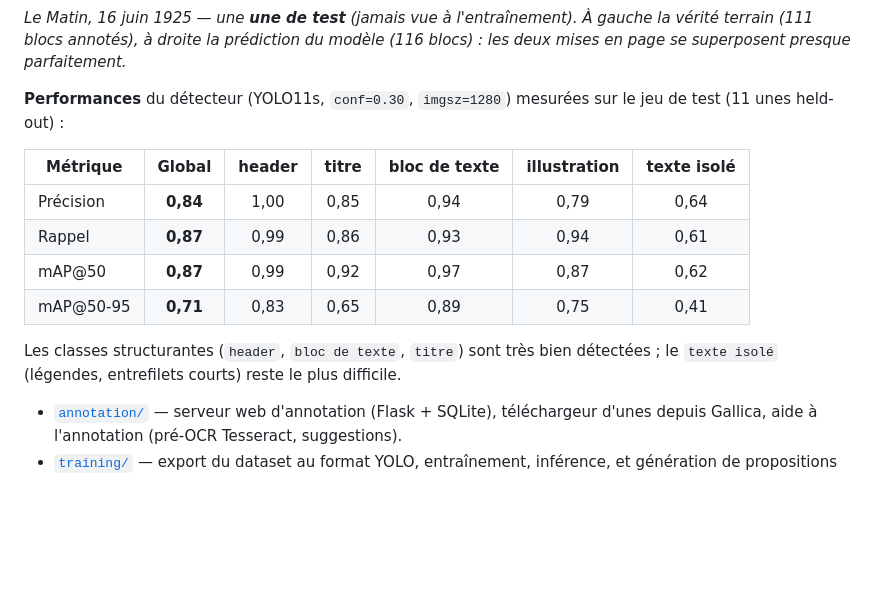
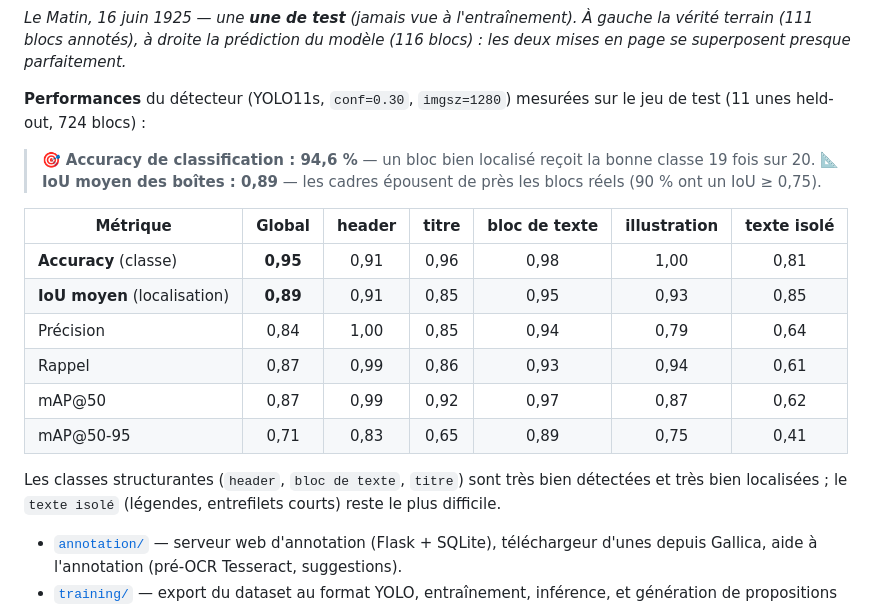
Before and after one commit to gdubrasquetd/Old-Times-Papers, a Markdown page: README.md, the part around the change. GitHub-like rendering; blank space fills up the shorter version.

Commit message:
README : met en avant l'accuracy globale + ajoute la qualité de localisation (IoU)
- Bandeau en tête des métriques : accuracy de classification 94,6 % et IoU moyen 0,89.
- Deux nouvelles lignes dans le tableau : Accuracy (justesse de classe, par appariement
  IoU>=0.5) et IoU moyen (qualité de localisation des boîtes), global + par classe.
- Mesuré sur le jeu de test (11 unes held-out, 724 blocs appariés).

Co-Authored-By: Claude Opus 4.8 <noreply@anthropic.com>
Claude-Session: https://claude.ai/code/session_01VY6iFK6wQvM3Kwt9DNBmtm

```diff
--- a/README.md
+++ b/README.md
@@ -67,17 +67,24 @@ vérité terrain (111 blocs annotés), à droite la prédiction du modèle (116
 deux mises en page se superposent presque parfaitement.*
 
 **Performances** du détecteur (YOLO11s, `conf=0.30`, `imgsz=1280`) mesurées sur le jeu
-de test (11 unes held-out) :
+de test (11 unes held-out, 724 blocs) :
+
+> 🎯 **Accuracy de classification : 94,6 %** — un bloc bien localisé reçoit la bonne classe
+> 19 fois sur 20.
+> 📐 **IoU moyen des boîtes : 0,89** — les cadres épousent de près les blocs réels
+> (90 % ont un IoU ≥ 0,75).
 
 | Métrique | Global | header | titre | bloc de texte | illustration | texte isolé |
 |----------|:------:|:------:|:-----:|:-------------:|:------------:|:-----------:|
-| Précision | **0,84** | 1,00 | 0,85 | 0,94 | 0,79 | 0,64 |
-| Rappel | **0,87** | 0,99 | 0,86 | 0,93 | 0,94 | 0,61 |
-| mAP@50 | **0,87** | 0,99 | 0,92 | 0,97 | 0,87 | 0,62 |
-| mAP@50-95 | **0,71** | 0,83 | 0,65 | 0,89 | 0,75 | 0,41 |
+| **Accuracy** (classe) | **0,95** | 0,91 | 0,96 | 0,98 | 1,00 | 0,81 |
+| **IoU moyen** (localisation) | **0,89** | 0,91 | 0,85 | 0,95 | 0,93 | 0,85 |
+| Précision | 0,84 | 1,00 | 0,85 | 0,94 | 0,79 | 0,64 |
+| Rappel | 0,87 | 0,99 | 0,86 | 0,93 | 0,94 | 0,61 |
+| mAP@50 | 0,87 | 0,99 | 0,92 | 0,97 | 0,87 | 0,62 |
+| mAP@50-95 | 0,71 | 0,83 | 0,65 | 0,89 | 0,75 | 0,41 |
 
-Les classes structurantes (`header`, `bloc de texte`, `titre`) sont très bien détectées ;
-le `texte isolé` (légendes, entrefilets courts) reste le plus difficile.
+Les classes structurantes (`header`, `bloc de texte`, `titre`) sont très bien détectées et
+très bien localisées ; le `texte isolé` (légendes, entrefilets courts) reste le plus difficile.
 
 - [`annotation/`](block-detection/annotation) — serveur web d'annotation (Flask + SQLite),
   téléchargeur d'unes depuis Gallica, aide à l'annotation (pré-OCR Tesseract, suggestions).
```
